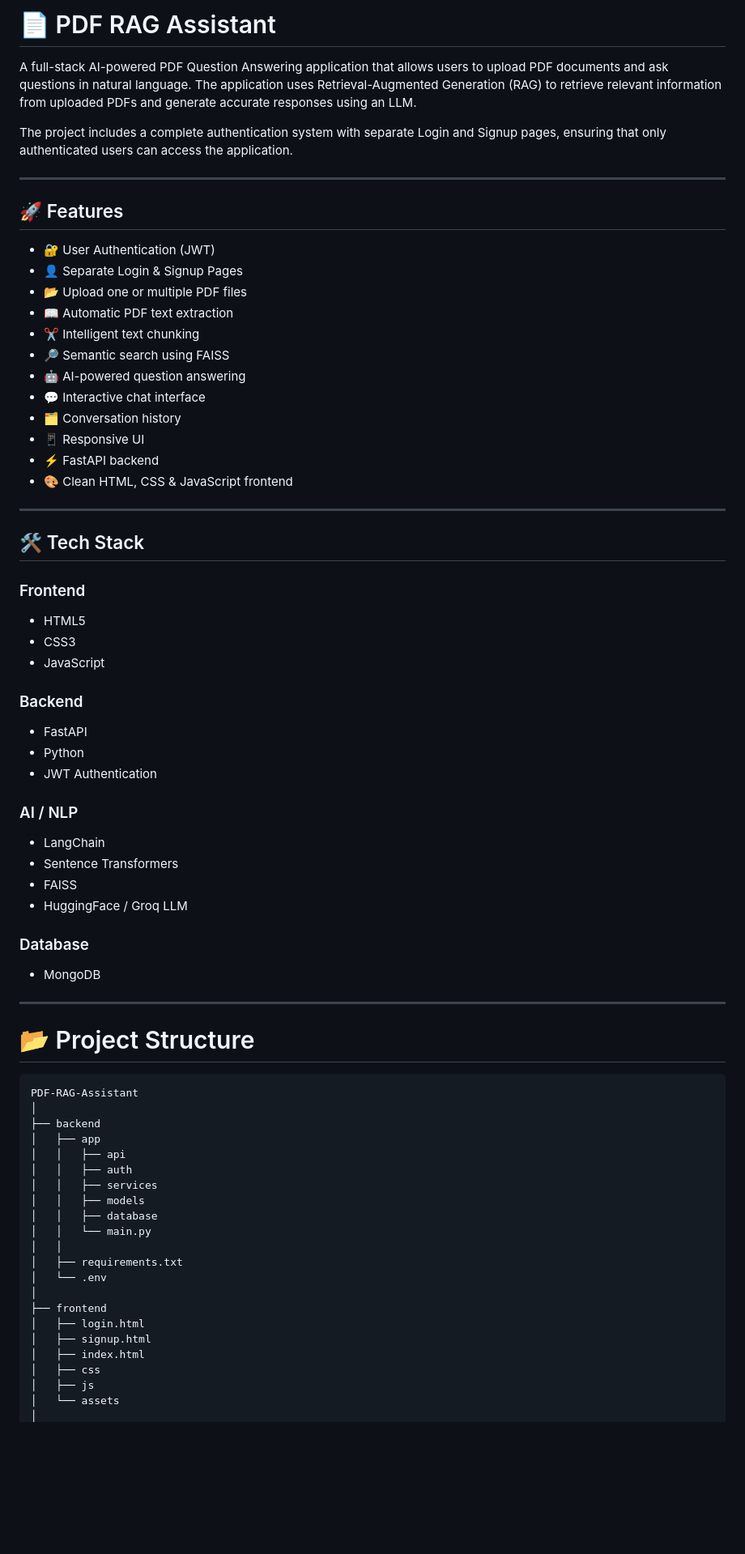
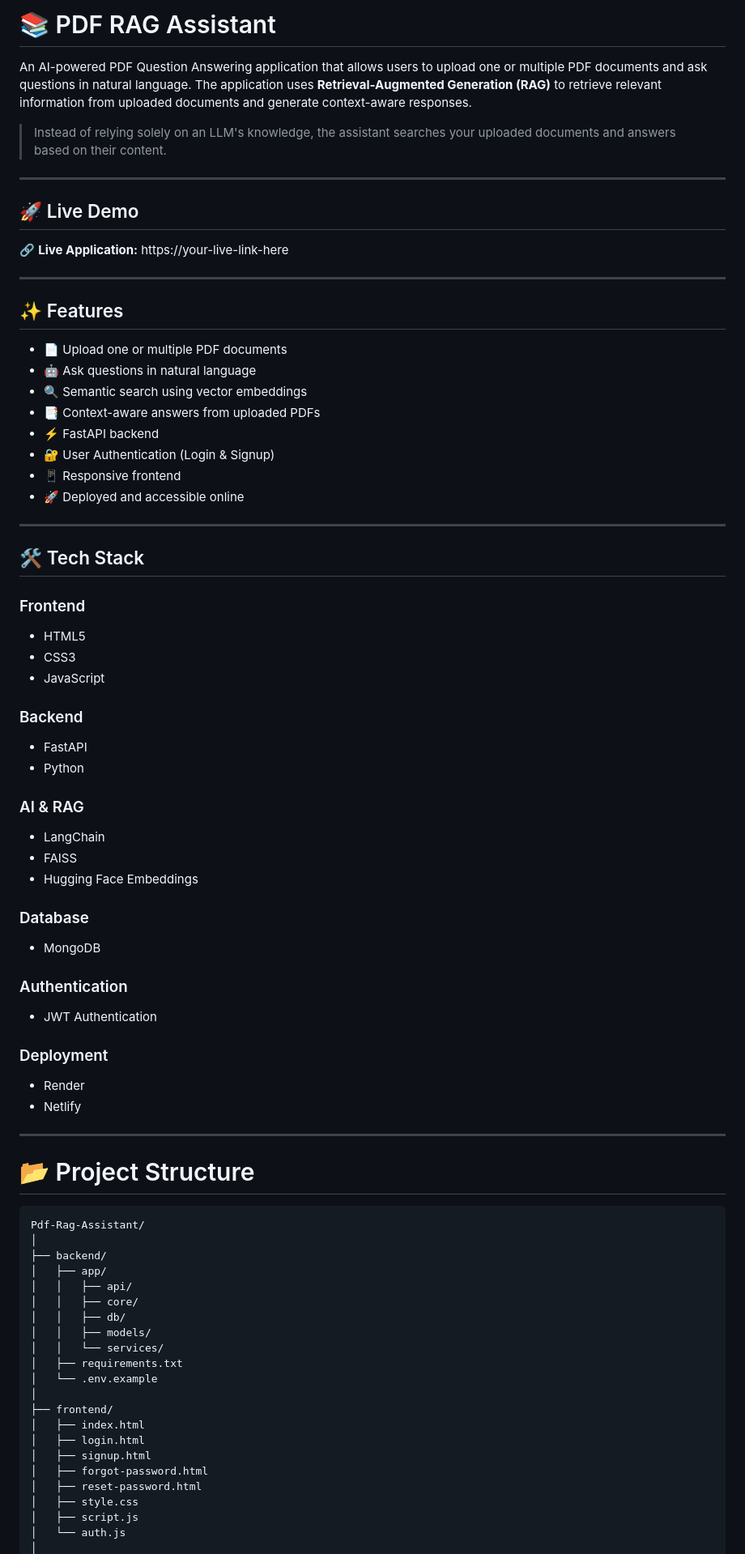
Before and after one commit to yashikashakywal/Pdf-Rag-Assistant, a Markdown page: README.md, the part around one of its changes. Shown at 81% size. Rendered like a GitHub page; blank space fills up the shorter version.

````diff
--- a/README.md
+++ b/README.md
@@ -1,77 +1,80 @@
-# 📄 PDF RAG Assistant
+# 📚 PDF RAG Assistant
 
-A full-stack AI-powered PDF Question Answering application that allows users to upload PDF documents and ask questions in natural language. The application uses Retrieval-Augmented Generation (RAG) to retrieve relevant information from uploaded PDFs and generate accurate responses using an LLM.
+An AI-powered PDF Question Answering application that allows users to upload one or multiple PDF documents and ask questions in natural language. The application uses **Retrieval-Augmented Generation (RAG)** to retrieve relevant information from uploaded documents and generate context-aware responses.
 
-The project includes a complete authentication system with separate Login and Signup pages, ensuring that only authenticated users can access the application.
+> Instead of relying solely on an LLM's knowledge, the assistant searches your uploaded documents and answers based on their content.
 
 ---
 
-## 🚀 Features
+## 🚀 Live Demo
 
-- 🔐 User Authentication (JWT)
-- 👤 Separate Login & Signup Pages
-- 📂 Upload one or multiple PDF files
-- 📖 Automatic PDF text extraction
-- ✂️ Intelligent text chunking
-- 🔎 Semantic search using FAISS
-- 🤖 AI-powered question answering
-- 💬 Interactive chat interface
-- 🗂 Conversation history
-- 📱 Responsive UI
+🔗 **Live Application:** https://your-live-link-here
+
+---
+
+## ✨ Features
+
+- 📄 Upload one or multiple PDF documents
+- 🤖 Ask questions in natural language
+- 🔍 Semantic search using vector embeddings
+- 📑 Context-aware answers from uploaded PDFs
 - ⚡ FastAPI backend
-- 🎨 Clean HTML, CSS & JavaScript frontend
+- 🔐 User Authentication (Login & Signup)
+- 📱 Responsive frontend
+- 🚀 Deployed and accessible online
 
 ---
 
 ## 🛠 Tech Stack
 
 ### Frontend
-
 - HTML5
 - CSS3
 - JavaScript
 
 ### Backend
-
 - FastAPI
 - Python
+
+### AI & RAG
+- LangChain
+- FAISS
+- Hugging Face Embeddings
+
+### Database
+- MongoDB
+
+### Authentication
 - JWT Authentication
 
-### AI / NLP
-
-- LangChain
-- Sentence Transformers
-- FAISS
-- HuggingFace / Groq LLM
-
-### Database
-
-- MongoDB
+### Deployment
+- Render
+- Netlify
 
 ---
 
 # 📂 Project Structure
 
 ```
-PDF-RAG-Assistant
+Pdf-Rag-Assistant/
 │
-├── backend
-│   ├── app
-│   │   ├── api
-│   │   ├── auth
-│   │   ├── services
-│   │   ├── models
-│   │   ├── database
-│   │   └── main.py
-│   │
+├── backend/
+│   ├── app/
+│   │   ├── api/
+│   │   ├── core/
+│   │   ├── db/
+│   │   ├── models/
+│   │   └── services/
 │   ├── requirements.txt
-│   └── .env
+│   └── .env.example
 │
-├── frontend
+├── frontend/
+│   ├── index.html
 │   ├── login.html
 │   ├── signup.html
-│   ├── index.html
-│   ├── css
-│   ├── js
-│   └── assets
+│   ├── forgot-password.html
+│   ├── reset-password.html
+│   ├── style.css
+│   ├── script.js
+│   └── auth.js
 │
````
Also changed, not shown: other parts of README.md (+94 -98 lines).
